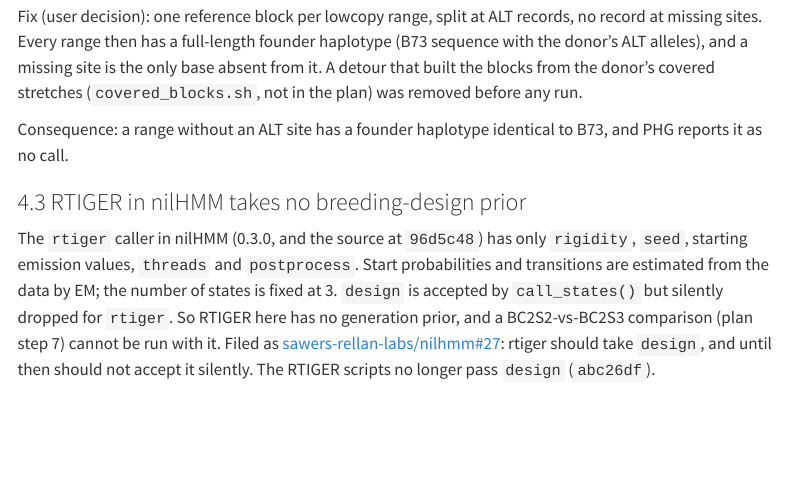
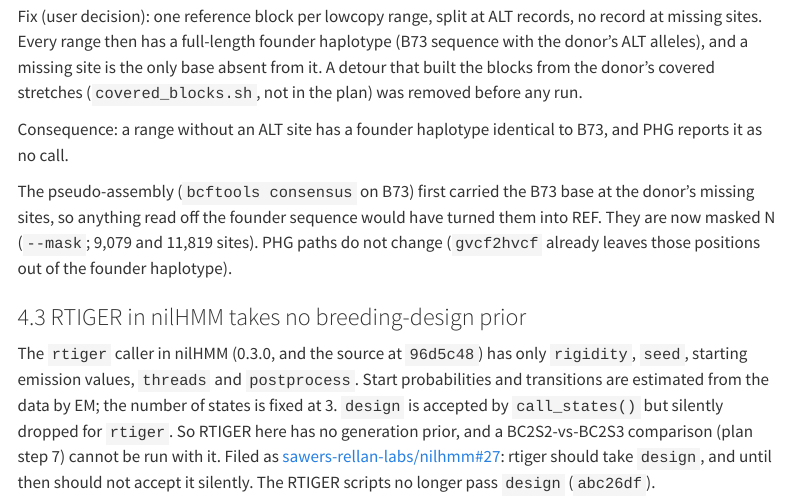
Before and after one commit to sawers-rellan-labs/zealbc1, a Quarto document (docs/notebooks/06_fullcov_union_pilot_zx0540_zx0570.qmd): the page in a window 1100 px wide, from 9100 px down. Rendered offline with R 4.5, knitr and Pandoc in place of Quarto, with nearby package versions; menus at the side of the page are left out.

Commit message:
notebook 06 §4.2: founder pseudo-assembly masks donor-missing sites as N
Co-Authored-By: Claude Opus 5.5 <noreply@anthropic.com>

```diff
--- a/docs/notebooks/06_fullcov_union_pilot_zx0540_zx0570.qmd
+++ b/docs/notebooks/06_fullcov_union_pilot_zx0540_zx0570.qmd
@@ -250,6 +250,10 @@ that built the blocks from the donor's covered stretches (`covered_blocks.sh`, n
 
 Consequence: a range without an ALT site has a founder haplotype identical to B73, and PHG reports it as no call.
 
+The pseudo-assembly (`bcftools consensus` on B73) first carried the B73 base at the donor's missing sites, so anything read off the
+founder sequence would have turned them into REF. They are now masked N (`--mask`; 9,079 and 11,819 sites). PHG paths do not change
+(`gvcf2hvcf` already leaves those positions out of the founder haplotype).
+
 ### 4.3 RTIGER in nilHMM takes no breeding-design prior
 
 The `rtiger` caller in nilHMM (0.3.0, and the source at `96d5c48`) has only `rigidity`, `seed`, starting emission values, `threads` and
```
